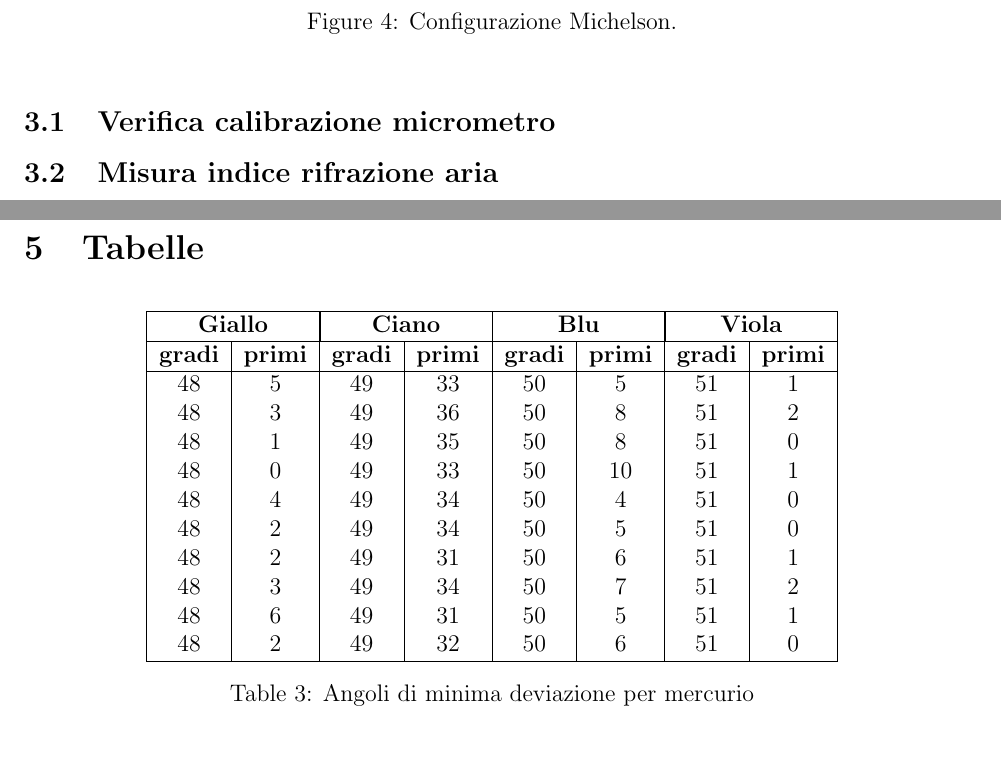
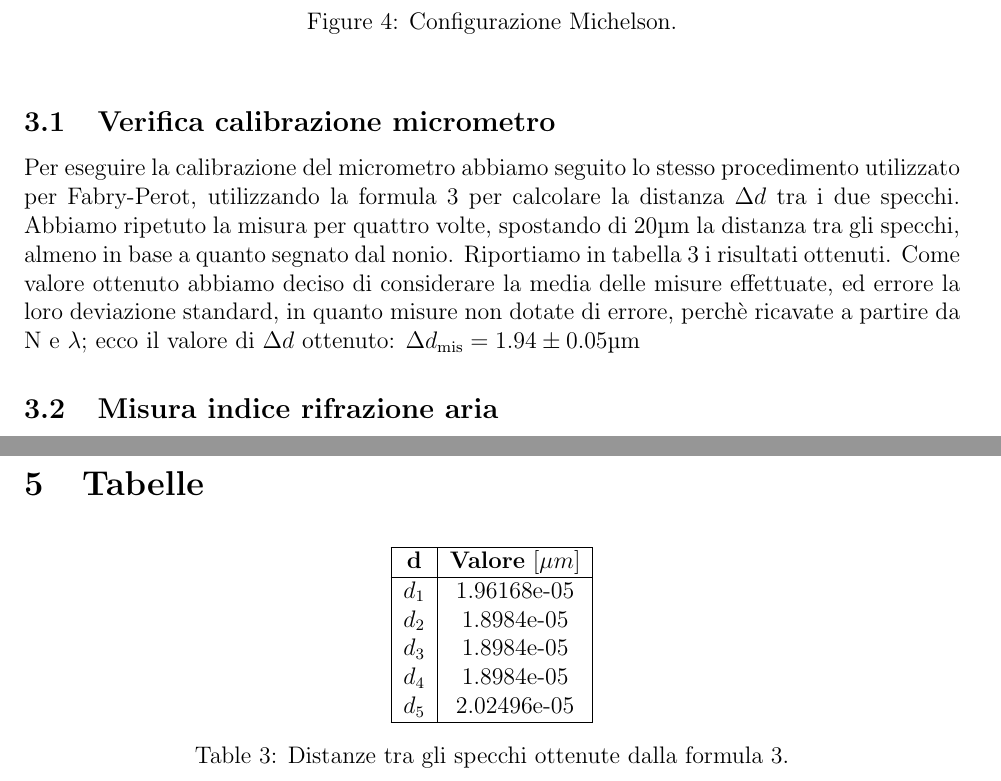
Before and after one commit to Pavar0tty/Laboratorio_2, a LaTeX paper (Interferometro/Relazione/main.tex): two parts of pages 6 and 7 of 7, joined at a grey line, cut so that both start at the same text, the shorter picture padded with empty space. Compiled offline with pdfLaTeX.

Commit message:
Continuato il lavoro Foglio di analisi: sistemazione della sezione del righello e dell'indice di rifrazione aria Relazione: prima stesura della sezione di michelson sulla calibrazione

```diff
--- a/Interferometro/Relazione/main.tex
+++ b/Interferometro/Relazione/main.tex
@@ -266,8 +268,15 @@ dell'aria e del vetro.
     \caption{Configurazione Michelson.}
     \label{fig:michelson config}
 \end{figure}
+
 \subsection{Verifica calibrazione micrometro}
-
+Per eseguire la calibrazione del micrometro abbiamo seguito lo stesso procedimento utilizzato per Fabry-Perot,
+utilizzando la formula \ref{eq:micrometro} per calcolare la distanza $\Delta d$ tra i due specchi. Abbiamo ripetuto
+la misura per quattro volte, spostando di $20 \text{\SIUnitSymbolMicro m}$ la distanza tra gli specchi, almeno in base a quanto segnato
+dal nonio. Riportiamo in tabella \ref{tab:calibrazione_micrometro_michelson} i risultati ottenuti. Come valore ottenuto
+abbiamo deciso di considerare la media delle misure effettuate, ed errore la loro deviazione standard, in quanto
+misure non dotate di errore, perchè ricavate a partire da N e $\lambda$; ecco il valore di $\Delta d$ ottenuto:
+$\Delta d_\text{mis} = 1.94 \pm0.05\text{\SIUnitSymbolMicro m} $
 
 \subsection{Misura indice rifrazione aria}
 
@@ -293,27 +302,22 @@ dell'aria e del vetro.
 \newpage
 \section{Tabelle}
 
+%Tabella per Michelson - Calibrazione micrometro
+
 \begin{table}[h!]
     \centering
-    \begin{tabular}{|c|c|c|c|c|c|c|c|c|}
+    \begin{tabular}{|c|c|}
     \hline
-    \multicolumn{2}{|c|}{\textbf{Giallo}} & \multicolumn{2}{|c|}{\textbf{Ciano}} & \multicolumn{2}{|c|}{\textbf{Blu}} & \multicolumn{2}{|c|}{\textbf{Viola}} \\
+    \textbf{d} & \textbf{Valore} [$\mu m$] \\
     \hline
-    \textbf{gradi} & \textbf{primi} & \textbf{gradi} & \textbf{primi} & \textbf{gradi} & \textbf{primi} & \textbf{gradi} & \textbf{primi} \\
-    \hline
-    48 & 5 & 49 & 33 & 50 & 5 & 51 & 1 \\
-    48 & 3 & 49 & 36 & 50 & 8 & 51 & 2 \\
-    48 & 1 & 49 & 35 & 50 & 8 & 51 & 0 \\
-    48 & 0 & 49 & 33 & 50 & 10 & 51 & 1 \\
-    48 & 4 & 49 & 34 & 50 & 4 & 51 & 0 \\
-    48 & 2 & 49 & 34 & 50 & 5 & 51 & 0 \\
-    48 & 2 & 49 & 31 & 50 & 6 & 51 & 1 \\
-    48 & 3 & 49 & 34 & 50 & 7 & 51 & 2 \\
-    48 & 6 & 49 & 31 & 50 & 5 & 51 & 1 \\
-    48 & 2 & 49 & 32 & 50 & 6 & 51 & 0 \\
+    $d_1$ & 1.96168e-05 \\
+    $d_2$ & 1.8984e-05 \\
+    $d_3$ & 1.8984e-05 \\
+    $d_4$ & 1.8984e-05 \\
+    $d_5$ & 2.02496e-05 \\
     \hline
     \end{tabular}
-    \caption{Angoli di minima deviazione per mercurio}
-    \label{tab:prisma_md}
+    \caption{Distanze tra gli specchi ottenute dalla formula \ref{eq:micrometro}.}
+    \label{tab:calibrazione_micrometro_michelson}
     \end{table}
 \end{document}
```
Also changed, not shown: Interferometro/Relazione/main.pdf, Interferometro/Relazione/main.tex (4 more changed lines), 1 other file.
